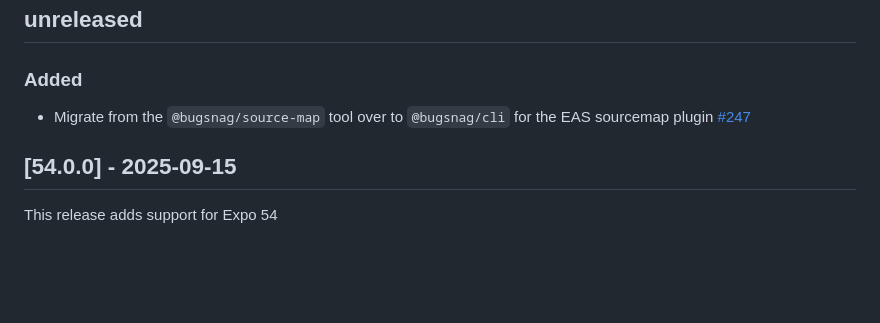
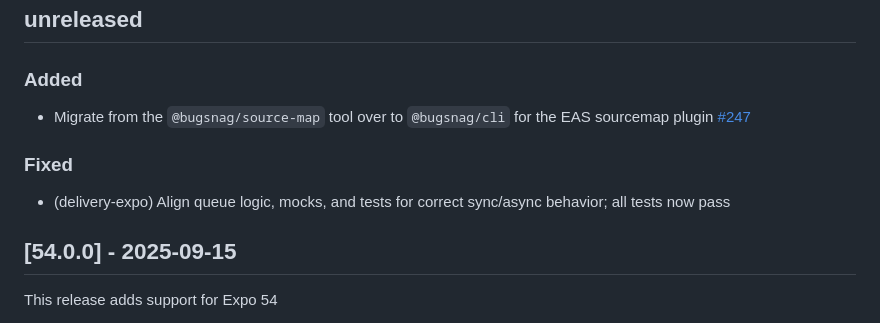
Before and after one commit to bugsnag/bugsnag-expo, a Markdown page: CHANGELOG.md, the part around the change. Rendered like a GitHub page; blank space fills up the shorter version.

Commit message:
docs: update changelog for queue logic/test fixes (delivery-expo)

```diff
--- a/CHANGELOG.md
+++ b/CHANGELOG.md
@@ -4,7 +4,12 @@
 
 ### Added
 
+
 - Migrate from the `@bugsnag/source-map` tool over to `@bugsnag/cli` for the EAS sourcemap plugin [#247](https://github.com/bugsnag/bugsnag-expo/pull/247)
+
+### Fixed
+
+- (delivery-expo) Align queue logic, mocks, and tests for correct sync/async behavior; all tests now pass
 
 ## [54.0.0] - 2025-09-15
 
```
